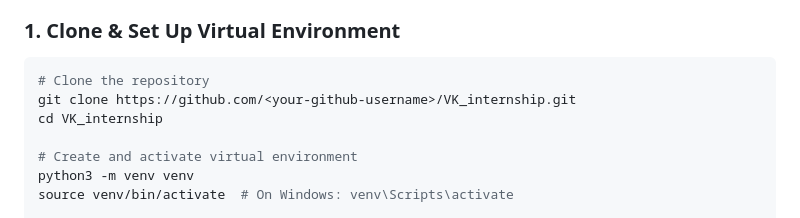
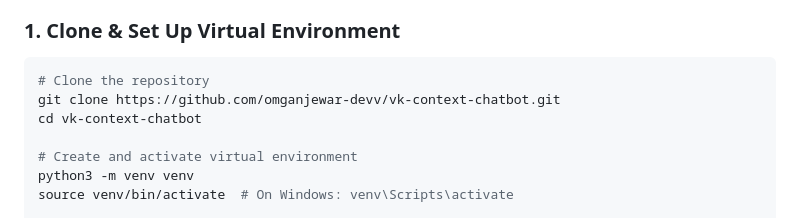
Before and after one commit to omganjewar-devv/vk-context-chatbot, a Markdown page: README.md, the part around one of its changes. Drawn GitHub-style.

````diff
--- a/README.md
+++ b/README.md
@@ -93,8 +96,8 @@ Atlas implements two complementary strategies:
 
 ```bash
 # Clone the repository
-git clone https://github.com/<your-github-username>/VK_internship.git
-cd VK_internship
+git clone https://github.com/omganjewar-devv/vk-context-chatbot.git
+cd vk-context-chatbot
 
 # Create and activate virtual environment
 python3 -m venv venv
````
Also changed, not shown: other parts of README.md (+20 -17 lines), INTERVIEW_PREP.md (+22 -19 lines).
